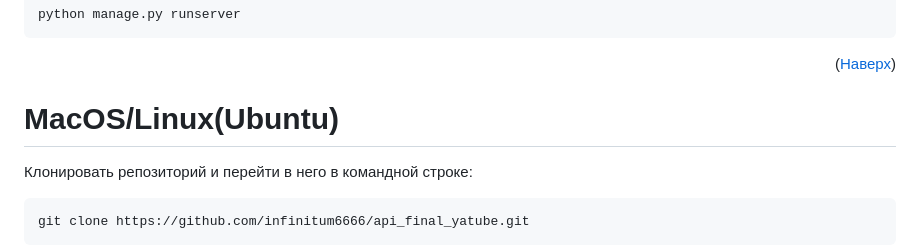
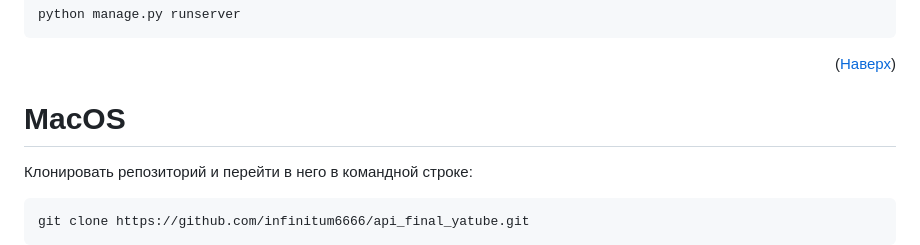
Before and after one commit to AleksandrAndreev103/api_final_yatube, a Markdown page: README.md, the part around one of its changes. GitHub-like rendering.

````diff
--- a/README.md
+++ b/README.md
@@ -68,7 +68,7 @@ python manage.py runserver
 ```
 <p align="right">(<a href="#top">Наверх</a>)</p>
 
-# MacOS/Linux(Ubuntu)
+# MacOS
 Клонировать репозиторий и перейти в него в командной строке:
 
 ```
````
Also changed, not shown: other parts of README.md (+1 -1 lines).
